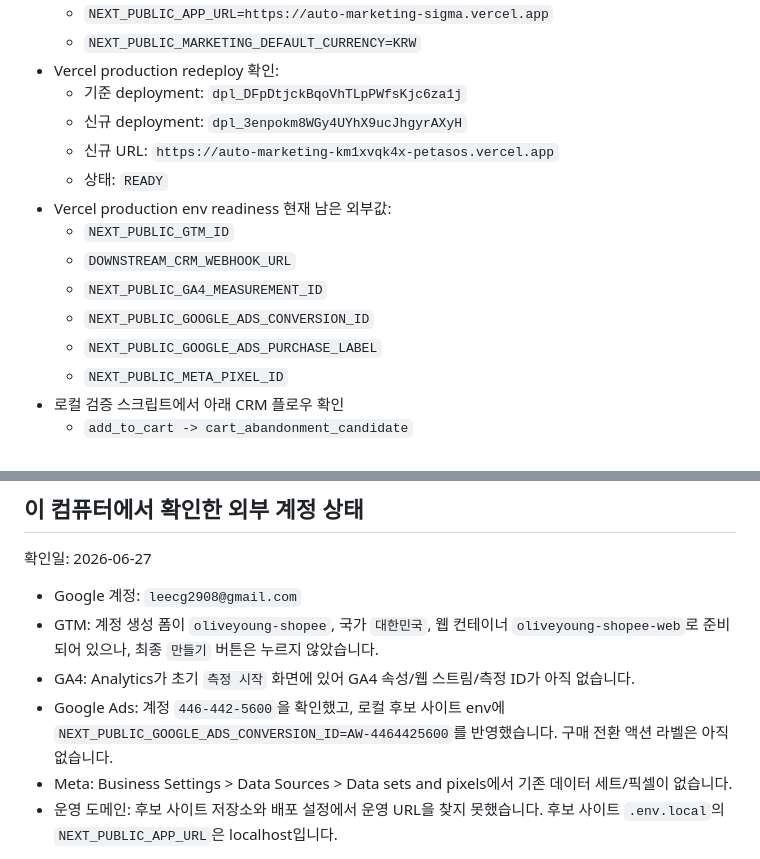
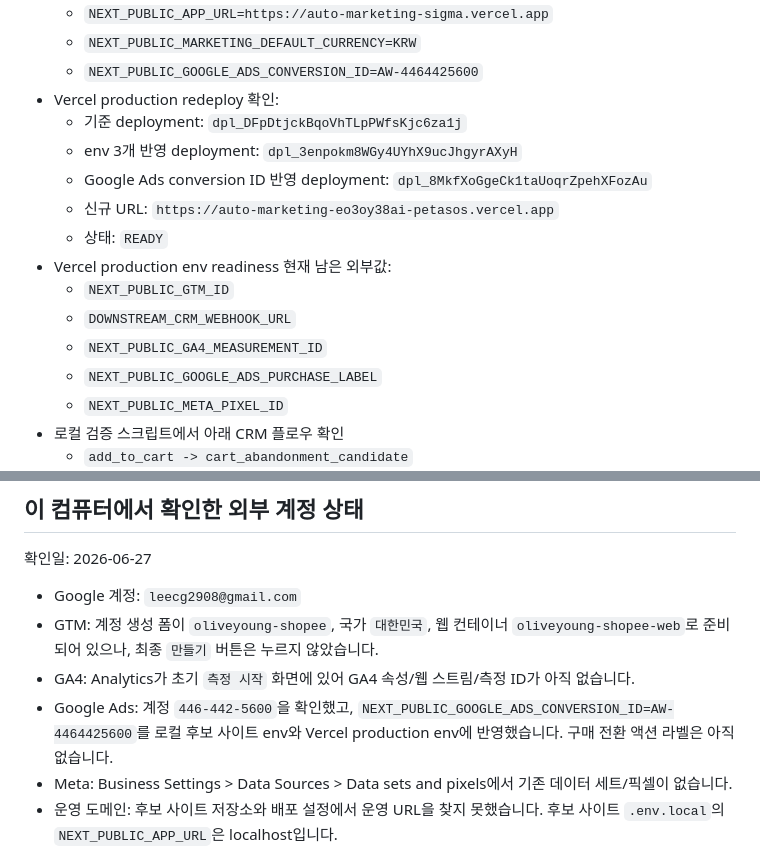
Before and after one commit to leecg39/auto_marketing, a Markdown page: docs/execution-status.md, 2 parts joined by grey strips. GitHub-like rendering.

Commit message:
Record Google Ads Vercel env status

```diff
--- a/docs/execution-status.md
+++ b/docs/execution-status.md
@@ -24,16 +24,17 @@
   - `NEXT_PUBLIC_CRM_WEBHOOK_URL=/api/crm/events`
   - `NEXT_PUBLIC_APP_URL=https://auto-marketing-sigma.vercel.app`
   - `NEXT_PUBLIC_MARKETING_DEFAULT_CURRENCY=KRW`
+  - `NEXT_PUBLIC_GOOGLE_ADS_CONVERSION_ID=AW-4464425600`
 - Vercel production redeploy 확인:
   - 기준 deployment: `dpl_DFpDtjckBqoVhTLpPWfsKjc6za1j`
-  - 신규 deployment: `dpl_3enpokm8WGy4UYhX9ucJhgyrAXyH`
-  - 신규 URL: `https://auto-marketing-km1xvqk4x-petasos.vercel.app`
+  - env 3개 반영 deployment: `dpl_3enpokm8WGy4UYhX9ucJhgyrAXyH`
+  - Google Ads conversion ID 반영 deployment: `dpl_8MkfXoGgeCk1taUoqrZpehXFozAu`
+  - 신규 URL: `https://auto-marketing-eo3oy38ai-petasos.vercel.app`
   - 상태: `READY`
 - Vercel production env readiness 현재 남은 외부값:
   - `NEXT_PUBLIC_GTM_ID`
   - `DOWNSTREAM_CRM_WEBHOOK_URL`
   - `NEXT_PUBLIC_GA4_MEASUREMENT_ID`
-  - `NEXT_PUBLIC_GOOGLE_ADS_CONVERSION_ID`
   - `NEXT_PUBLIC_GOOGLE_ADS_PURCHASE_LABEL`
   - `NEXT_PUBLIC_META_PIXEL_ID`
 - 로컬 검증 스크립트에서 아래 CRM 플로우 확인
@@ -342,7 +343,7 @@ npm run stop:local
 - Google 계정: `leecg2908@gmail.com`
 - GTM: 계정 생성 폼이 `oliveyoung-shopee`, 국가 `대한민국`, 웹 컨테이너 `oliveyoung-shopee-web`로 준비되어 있으나, 최종 `만들기` 버튼은 누르지 않았습니다.
 - GA4: Analytics가 초기 `측정 시작` 화면에 있어 GA4 속성/웹 스트림/측정 ID가 아직 없습니다.
-- Google Ads: 계정 `446-442-5600`을 확인했고, 로컬 후보 사이트 env에 `NEXT_PUBLIC_GOOGLE_ADS_CONVERSION_ID=AW-4464425600`를 반영했습니다. 구매 전환 액션 라벨은 아직 없습니다.
+- Google Ads: 계정 `446-442-5600`을 확인했고, `NEXT_PUBLIC_GOOGLE_ADS_CONVERSION_ID=AW-4464425600`를 로컬 후보 사이트 env와 Vercel production env에 반영했습니다. 구매 전환 액션 라벨은 아직 없습니다.
 - Meta: Business Settings > Data Sources > Data sets and pixels에서 기존 데이터 세트/픽셀이 없습니다.
 - 운영 도메인: 후보 사이트 저장소와 배포 설정에서 운영 URL을 찾지 못했습니다. 후보 사이트 `.env.local`의 `NEXT_PUBLIC_APP_URL`은 localhost입니다.
 
```
